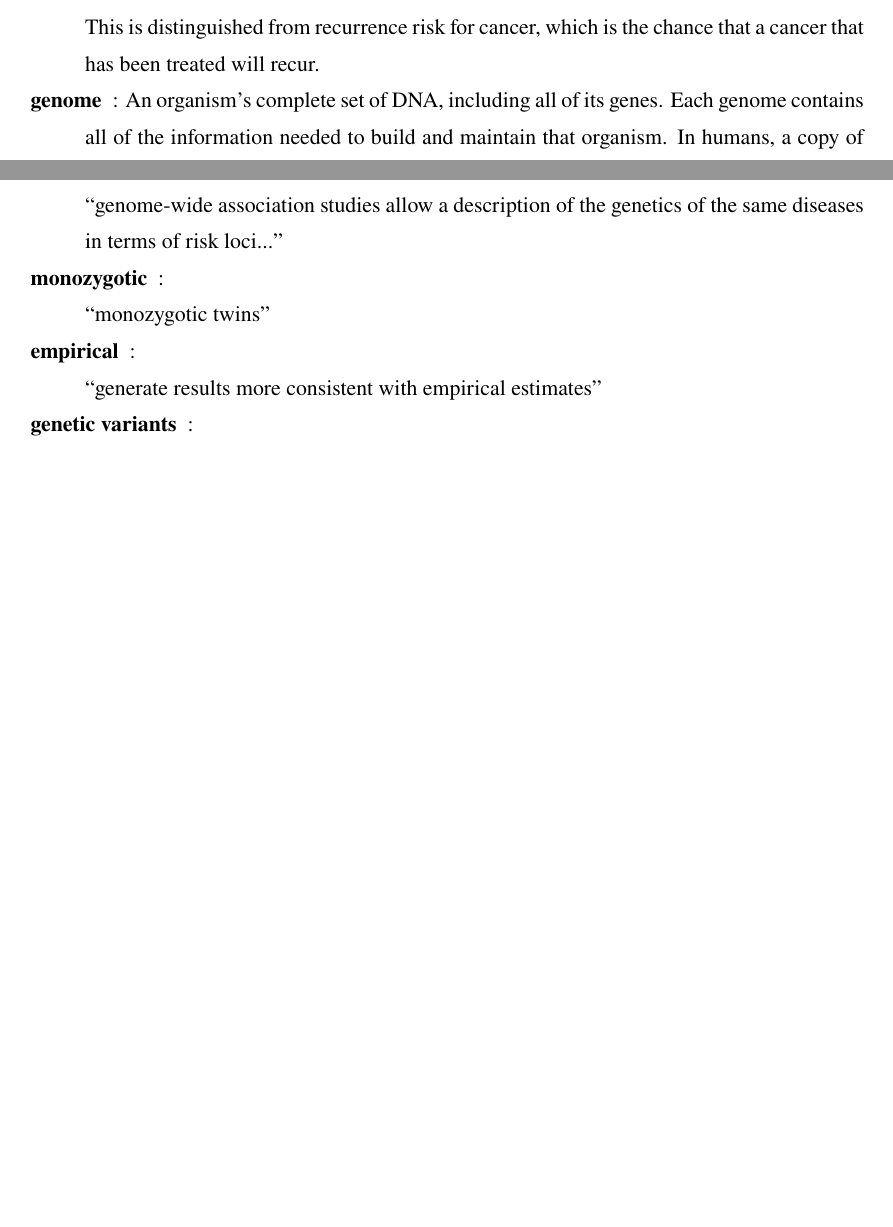
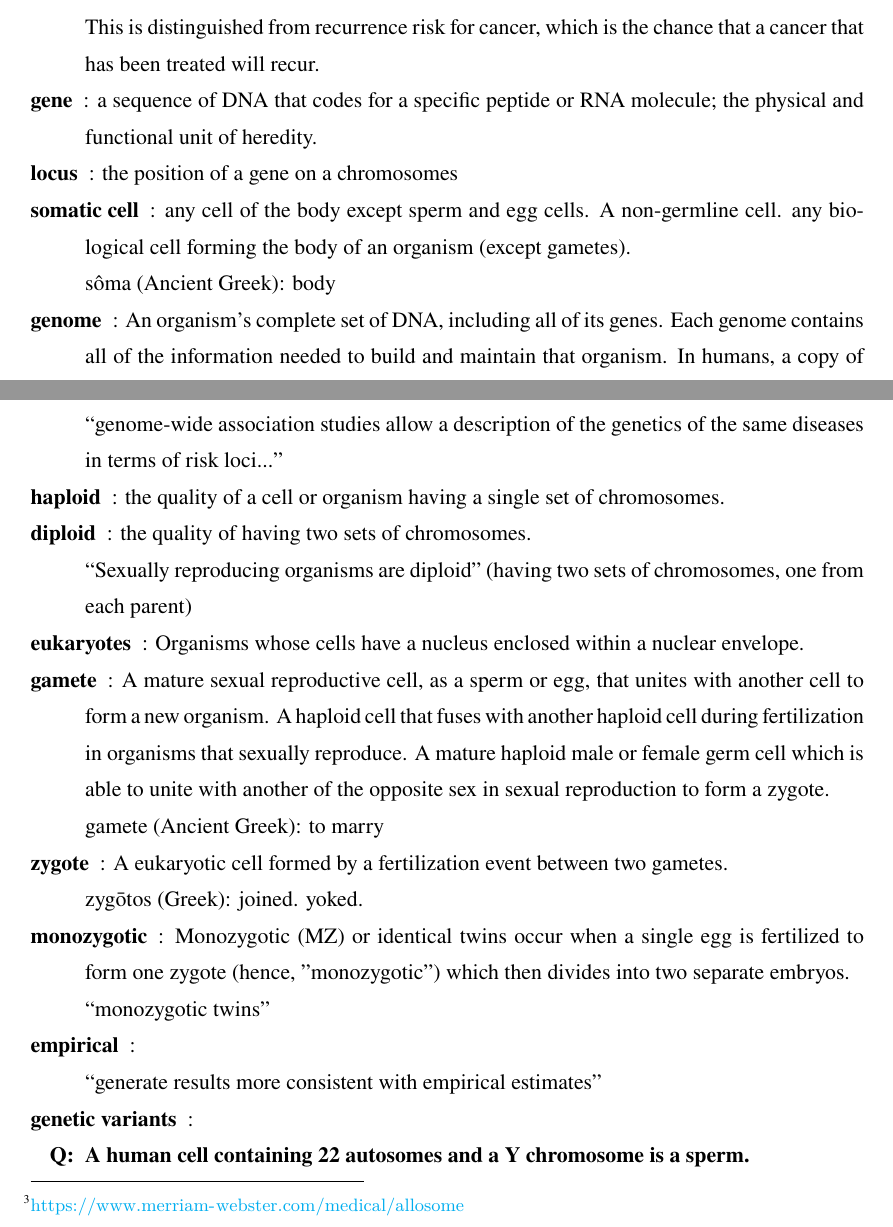
Before and after one commit to Unique-Divine/Commonplace-Book, a LaTeX book (Commonplace_UD.tex, which reads subjects/deeplearning.tex): two parts of pages 15 and 16 of 19 before the commit and two parts of pages 15 and 16 of 20 after it, joined at a grey line, cut so that both start at the same text, the shorter picture padded with empty space. Compiled offline with XeLaTeX; a missing font is replaced by an installed copy or a similar font.

Commit message:
bioinformatics research notes

```diff
--- a/subjects/deeplearning.tex
+++ b/subjects/deeplearning.tex
@@ -82,6 +82,17 @@ This project is designed for students with experience in machine learning topics
 
 	This is distinguished from recurrence risk for cancer, which is the chance that a cancer that has been treated will recur.
 
+\item[gene] :
+	a sequence of DNA that codes for a specific peptide or RNA molecule; the physical and functional unit of heredity.
+
+\item[locus] :
+	the position of a gene on a chromosomes
+
+\item[somatic cell] :
+	any cell of the body except sperm and egg cells. A non-germline cell. any biological cell forming the body of an organism (except gametes).
+
+	sôma (Ancient Greek): body
+
 \item[genome] :
 	An organism’s complete set of DNA, including all of its genes. Each genome contains all of the information needed to build and maintain that organism. In humans, a copy of the entire genome—more than 3 billion DNA base pairs—is contained in all cells that have a nucleus \footnote{\url{https://ghr.nlm.nih.gov/primer/hgp/genome}}.
 
@@ -112,7 +123,31 @@ This project is designed for students with experience in machine learning topics
 
 	``genome-wide association studies allow a description of the genetics of the same diseases in terms of risk loci...''
 
+\item[haploid] :
+	the quality of a cell or organism having a single set of chromosomes.
+
+\item[diploid] :
+	the quality of having two sets of chromosomes.
+
+	``Sexually reproducing organisms are diploid'' (having two sets of chromosomes, one from each parent)
+
+\item[eukaryotes] :
+	Organisms whose cells have a nucleus enclosed within a nuclear envelope.
+
+\item[gamete] :
+	A mature sexual reproductive cell, as a sperm or egg, that unites with another cell to form a new organism. A haploid cell that fuses with another haploid cell during fertilization in organisms that sexually reproduce. A mature haploid male or female germ cell which is able to unite with another of the opposite sex in sexual reproduction to form a zygote.
+
+	gamete (Ancient Greek): to marry
+
+\item[zygote] :
+	A eukaryotic cell formed by a fertilization event between two gametes.
+
+	zygōtos (Greek): joined. yoked.
+
 \item[monozygotic] :
+	Monozygotic (MZ) or identical twins occur when a single egg is fertilized to form one zygote (hence, "monozygotic") which then divides into two separate embryos.
+
+
 
 	``monozygotic twins''
 
@@ -122,6 +157,12 @@ This project is designed for students with experience in machine learning topics
 
 	\item[genetic variants]:
 \end{description}
+\begin{quest}
+\item
+	A human cell containing 22 autosomes and a Y chromosome is a sperm.
+
+
+\end{quest}
 
 
 
```
Also changed, not shown: Commonplace_UD.pdf.
